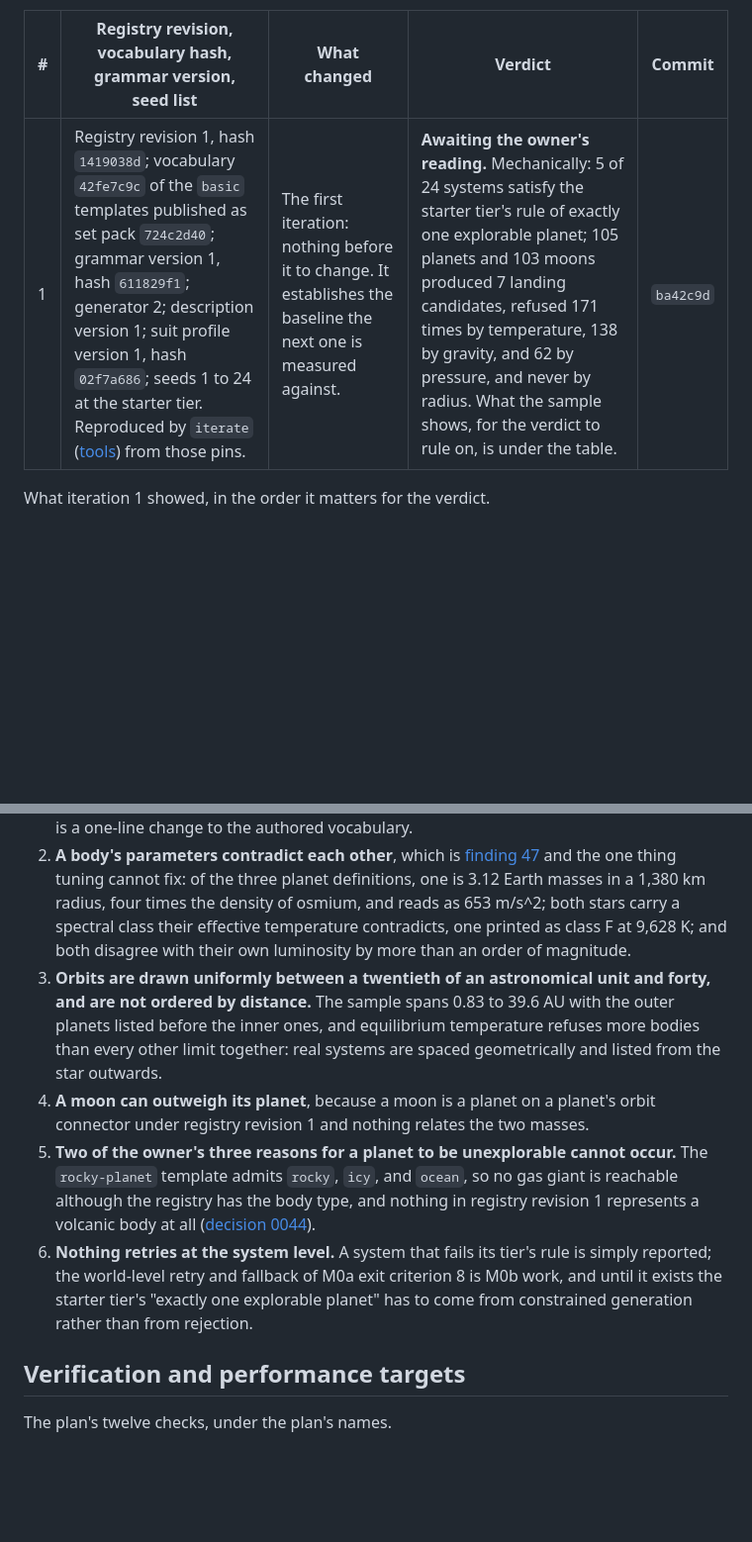
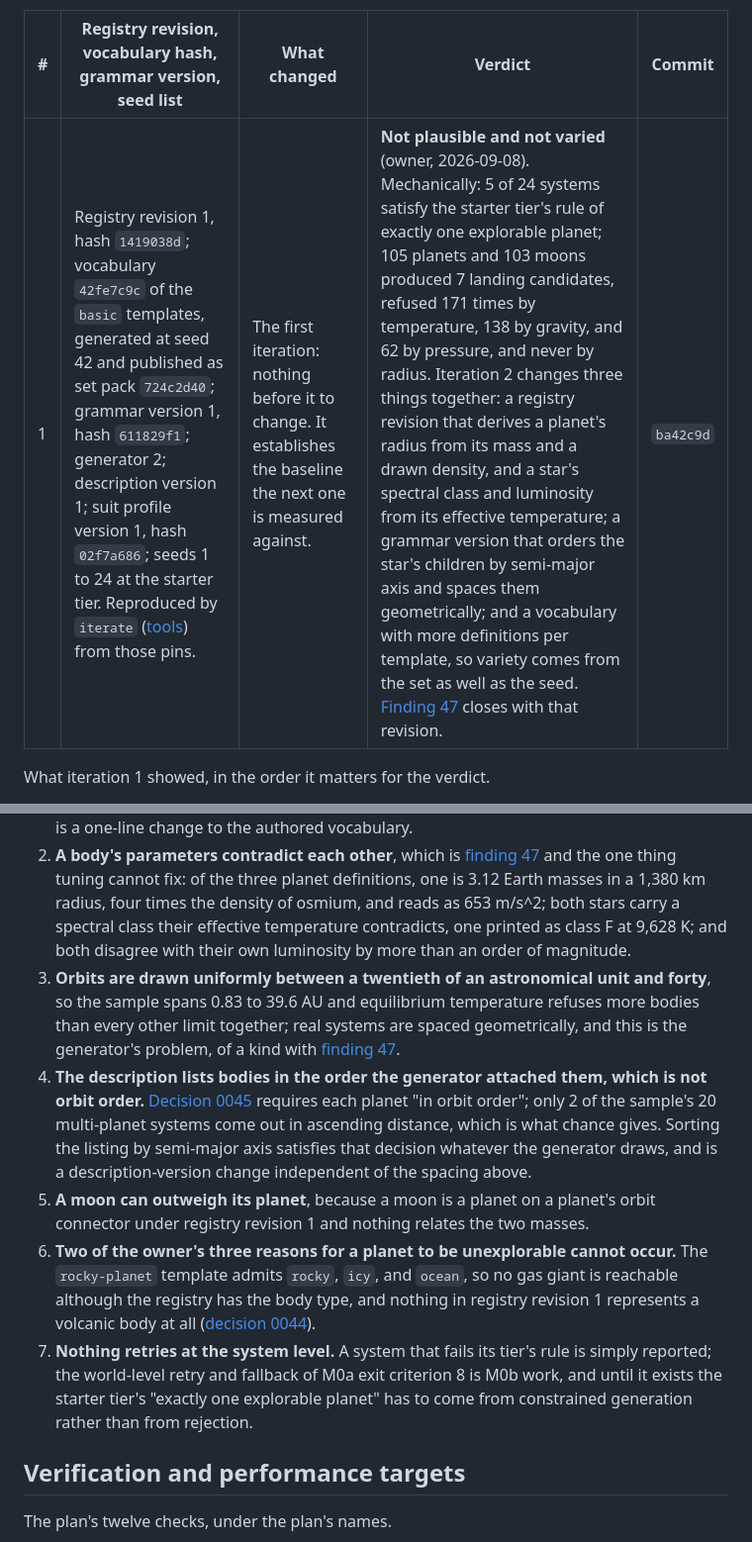
Before and after one commit to ikonomov-b/space-explorer, a Markdown page: docs/progress.md, 2 parts joined by grey strips. Shown at 99% size. GitHub-like rendering; blank space fills up the shorter version.

Commit message:
Record the owner's verdict on iteration 1 and make its record reproduce
Verdict: not plausible and not varied. Iteration 2 changes three things
together — a registry revision deriving a planet's radius from its mass and a
drawn density and a star's class and luminosity from its effective temperature,
a grammar version ordering and geometrically spacing the star's children, and a
vocabulary with more definitions per template. Review finding 47 closes with
that revision.

The iteration row pinned the vocabulary hash and the set pack but not the seed
that turns one into the other, so it reproduced only where that pack already
existed. It now names seed 42, and a clean data root reproduces the recorded
5 of 24, 7 landing candidates, and 171/138/62 refusals exactly.

Decision 0045 requires each planet "in orbit order" and the description lists
them in the order the generator attached them; only 2 of the sample's 20
multi-planet systems come out ascending. That is now recorded as its own
observation, separate from the generator's spacing problem, since sorting the
listing satisfies the decision whatever the generator draws.

Both were found by a peer session reviewing the shipped commit.

Co-Authored-By: Claude Opus 5 (1M context) <noreply@anthropic.com>

```diff
--- a/docs/progress.md
+++ b/docs/progress.md
@@ -79,17 +79,18 @@ The generation iterations the plan's M0b row names ([decision 0047](decisions/00
 
 | # | Registry revision, vocabulary hash, grammar version, seed list | What changed | Verdict | Commit |
 | --- | --- | --- | --- | --- |
-| 1 | Registry revision 1, hash `1419038d`; vocabulary `42fe7c9c` of the `basic` templates published as set pack `724c2d40`; grammar version 1, hash `611829f1`; generator 2; description version 1; suit profile version 1, hash `02f7a686`; seeds 1 to 24 at the starter tier. Reproduced by `iterate` ([tools](tools.md#dotnet)) from those pins. | The first iteration: nothing before it to change. It establishes the baseline the next one is measured against. | **Awaiting the owner's reading.** Mechanically: 5 of 24 systems satisfy the starter tier's rule of exactly one explorable planet; 105 planets and 103 moons produced 7 landing candidates, refused 171 times by temperature, 138 by gravity, and 62 by pressure, and never by radius. What the sample shows, for the verdict to rule on, is under the table. | `ba42c9d` |
+| 1 | Registry revision 1, hash `1419038d`; vocabulary `42fe7c9c` of the `basic` templates, generated at seed 42 and published as set pack `724c2d40`; grammar version 1, hash `611829f1`; generator 2; description version 1; suit profile version 1, hash `02f7a686`; seeds 1 to 24 at the starter tier. Reproduced by `iterate` ([tools](tools.md#dotnet)) from those pins. | The first iteration: nothing before it to change. It establishes the baseline the next one is measured against. | **Not plausible and not varied** (owner, 2026-09-08). Mechanically: 5 of 24 systems satisfy the starter tier's rule of exactly one explorable planet; 105 planets and 103 moons produced 7 landing candidates, refused 171 times by temperature, 138 by gravity, and 62 by pressure, and never by radius. Iteration 2 changes three things together: a registry revision that derives a planet's radius from its mass and a drawn density, and a star's spectral class and luminosity from its effective temperature; a grammar version that orders the star's children by semi-major axis and spaces them geometrically; and a vocabulary with more definitions per template, so variety comes from the set as well as the seed. [Finding 47](review.md#47-nothing-holds-independently-drawn-parameters-of-one-body-physically-consistent) closes with that revision. | `ba42c9d` |
 
 
 What iteration 1 showed, in the order it matters for the verdict.
 
 1. **Variety comes from the set, not from the seed.** An instance names a definition of the pinned set, and the `basic` vocabulary asks for three planet definitions and two star definitions, so all 208 bodies of the sample reused three mass-radius pairs and all 24 systems reused two stars. Seeds vary the structure, the orbits, and therefore the temperatures; they cannot vary a body's mass or a star's class. Raising the request counts is a one-line change to the authored vocabulary.
 2. **A body's parameters contradict each other**, which is [finding 47](review.md#47-nothing-holds-independently-drawn-parameters-of-one-body-physically-consistent) and the one thing tuning cannot fix: of the three planet definitions, one is 3.12 Earth masses in a 1,380 km radius, four times the density of osmium, and reads as 653 m/s^2; both stars carry a spectral class their effective temperature contradicts, one printed as class F at 9,628 K; and both disagree with their own luminosity by more than an order of magnitude.
-3. **Orbits are drawn uniformly between a twentieth of an astronomical unit and forty, and are not ordered by distance.** The sample spans 0.83 to 39.6 AU with the outer planets listed before the inner ones, and equilibrium temperature refuses more bodies than every other limit together: real systems are spaced geometrically and listed from the star outwards.
-4. **A moon can outweigh its planet**, because a moon is a planet on a planet's orbit connector under registry revision 1 and nothing relates the two masses.
-5. **Two of the owner's three reasons for a planet to be unexplorable cannot occur.** The `rocky-planet` template admits `rocky`, `icy`, and `ocean`, so no gas giant is reachable although the registry has the body type, and nothing in registry revision 1 represents a volcanic body at all ([decision 0044](decisions/0044-tiered-system-composition-one-star-and-explorability-by-validation.md)).
-6. **Nothing retries at the system level.** A system that fails its tier's rule is simply reported; the world-level retry and fallback of M0a exit criterion 8 is M0b work, and until it exists the starter tier's "exactly one explorable planet" has to come from constrained generation rather than from rejection.
+3. **Orbits are drawn uniformly between a twentieth of an astronomical unit and forty**, so the sample spans 0.83 to 39.6 AU and equilibrium temperature refuses more bodies than every other limit together; real systems are spaced geometrically, and this is the generator's problem, of a kind with [finding 47](review.md#47-nothing-holds-independently-drawn-parameters-of-one-body-physically-consistent).
+4. **The description lists bodies in the order the generator attached them, which is not orbit order.** [Decision 0045](decisions/0045-close-views-only-in-the-surface-sky-and-a-derived-system-description.md) requires each planet "in orbit order"; only 2 of the sample's 20 multi-planet systems come out in ascending distance, which is what chance gives. Sorting the listing by semi-major axis satisfies that decision whatever the generator draws, and is a description-version change independent of the spacing above.
+5. **A moon can outweigh its planet**, because a moon is a planet on a planet's orbit connector under registry revision 1 and nothing relates the two masses.
+6. **Two of the owner's three reasons for a planet to be unexplorable cannot occur.** The `rocky-planet` template admits `rocky`, `icy`, and `ocean`, so no gas giant is reachable although the registry has the body type, and nothing in registry revision 1 represents a volcanic body at all ([decision 0044](decisions/0044-tiered-system-composition-one-star-and-explorability-by-validation.md)).
+7. **Nothing retries at the system level.** A system that fails its tier's rule is simply reported; the world-level retry and fallback of M0a exit criterion 8 is M0b work, and until it exists the starter tier's "exactly one explorable planet" has to come from constrained generation rather than from rejection.
 
 ## Verification and performance targets
 
```
Also changed, not shown: docs/review.md (+2 -2 lines).
